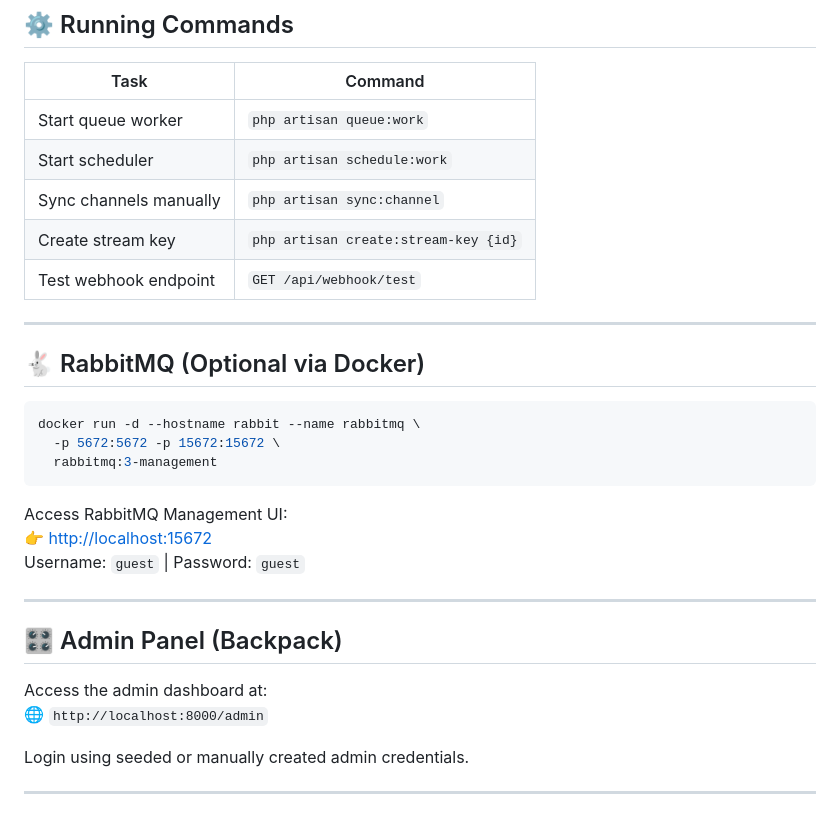
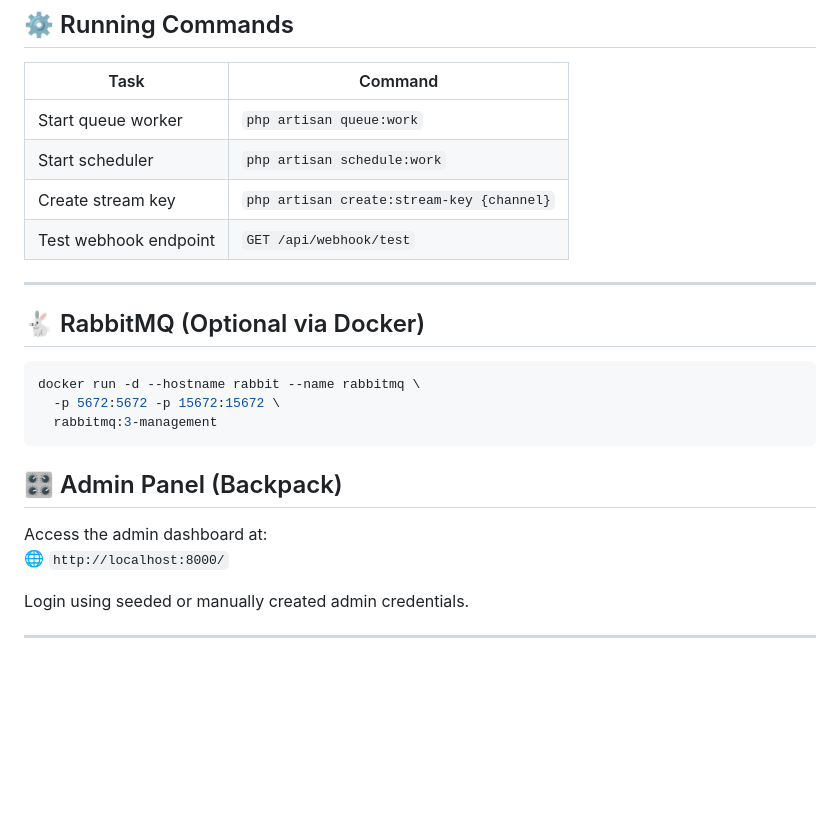
Before and after one commit to tannew2k/streamloop, a Markdown page: README.md, the part around the change. Drawn GitHub-style; blank space fills up the shorter version.

````diff
--- a/README.md
+++ b/README.md
@@ -86,9 +86,8 @@ php artisan serve
 | Task                        | Command                                  |
 |----------------------------|------------------------------------------|
 | Start queue worker         | `php artisan queue:work`                 |
-| Start scheduler            | `php artisan schedule:work`              |
-| Sync channels manually     | `php artisan sync:channel`               |
-| Create stream key          | `php artisan create:stream-key {id}`     |
+| Start scheduler            | `php artisan schedule:work`             |
+| Create stream key          | `php artisan create:stream-key {channel}`|
 | Test webhook endpoint      | `GET /api/webhook/test`                  |
 
 ---
@@ -101,16 +100,12 @@ docker run -d --hostname rabbit --name rabbitmq \
   rabbitmq:3-management
 ```
 
-Access RabbitMQ Management UI:
-👉 [http://localhost:15672](http://localhost:15672)
-Username: `guest` | Password: `guest`
 
----
 
 ## 🎛 Admin Panel (Backpack)
 
 Access the admin dashboard at:
-🌐 `http://localhost:8000/admin`
+🌐 `http://localhost:8000/`
 
 Login using seeded or manually created admin credentials.
 
````
